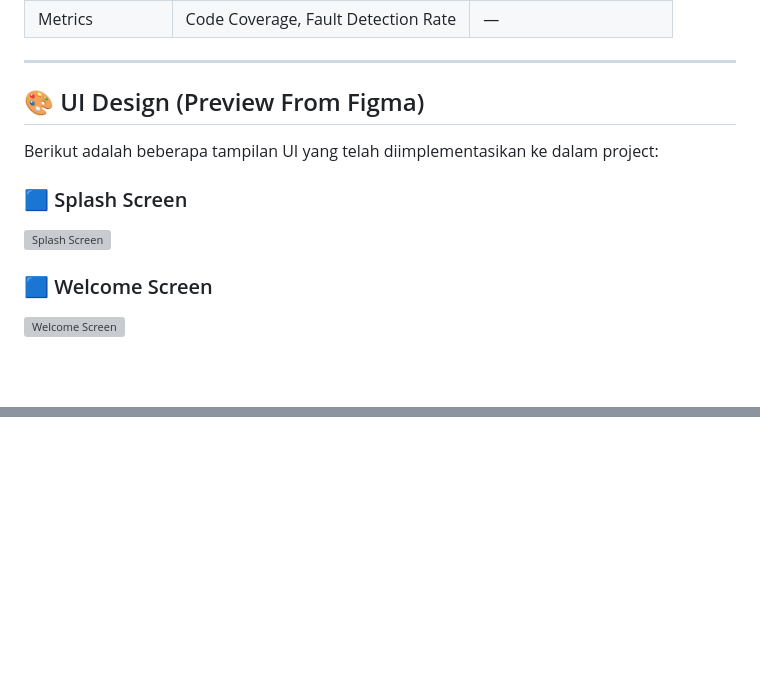
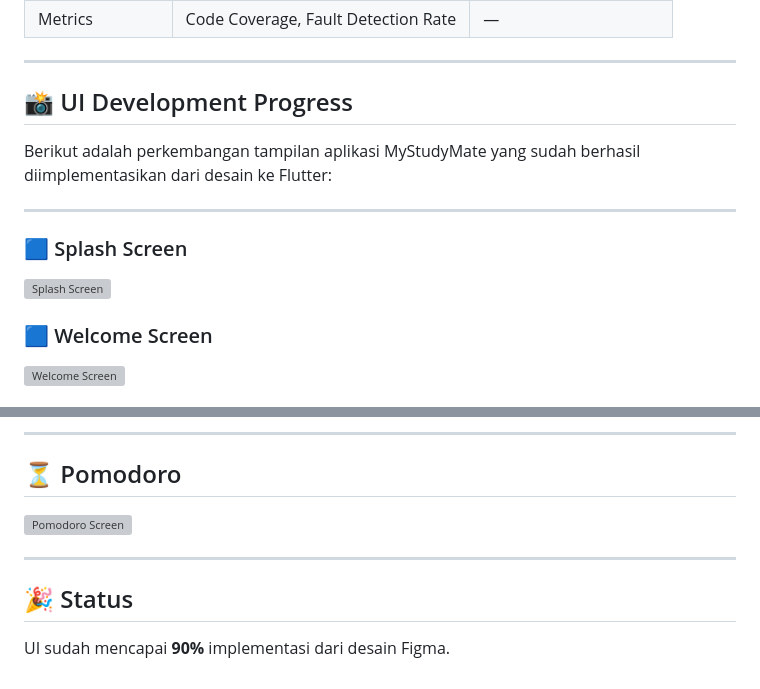
Before and after one commit to azariacindy/MyStudyMate, a Markdown page: README.md, 2 parts joined by grey strips. GitHub-like rendering; blank space fills up the shorter version; grey boxes are pictures that could not be loaded.

Commit message:
Update README to reflect UI development progress and showcase implemented screens

```diff
--- a/README.md
+++ b/README.md
@@ -154,8 +154,10 @@ Fitur untuk mencatat/merangkum materi:
 
 ---
 
-## 🎨 UI Design (Preview From Figma)
+## 📸 UI Development Progress
 
-Berikut adalah beberapa tampilan UI yang telah diimplementasikan ke dalam project:
+Berikut adalah perkembangan tampilan aplikasi MyStudyMate yang sudah berhasil diimplementasikan dari desain ke Flutter:
+
+---
 
 ### 🟦 Splash Screen
@@ -175,0 +216,9 @@ Berikut adalah beberapa tampilan UI yang telah diimplementasikan ke dalam projec
+---
+
+## ⏳ Pomodoro
+![Pomodoro Screen](assets/images/progress1/pomodoroscreen.jpg)
+
+---
+
+## 🎉 Status
+UI sudah mencapai **90%** implementasi dari desain Figma.
```
Also changed, not shown: other parts of README.md (+48 -10 lines).
